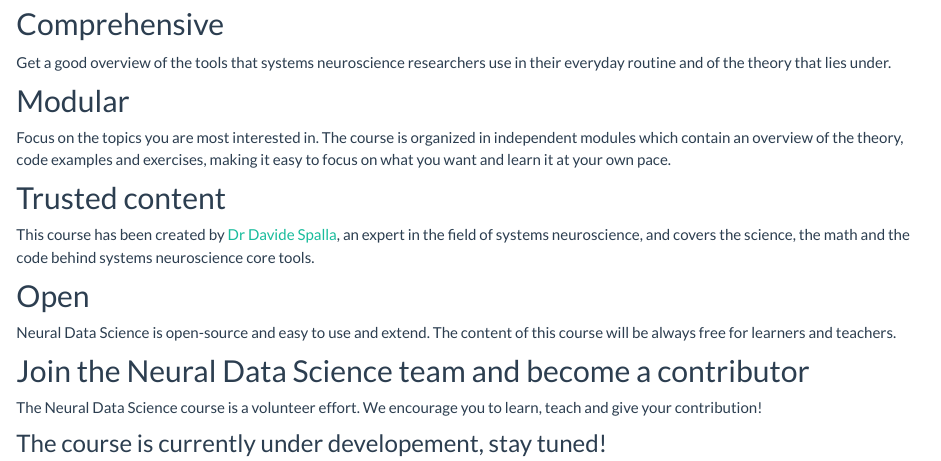
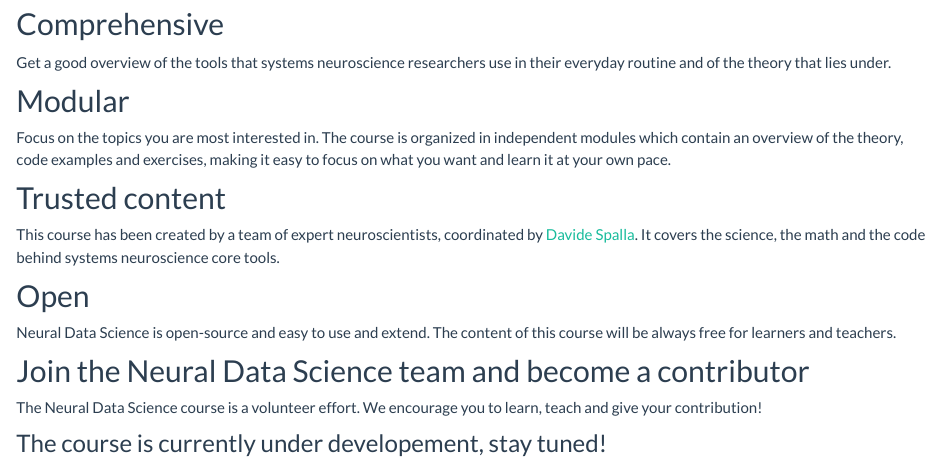
Before and after one commit to neural-data-science-course/neural-data-science-course.github.io, an R Markdown document (index.Rmd): the page in a window 1100 px wide, from 360 px down. Rendered offline with R 4.5, knitr and Pandoc, with nearby package versions.

Commit message:
added changes

```diff
--- a/index.Rmd
+++ b/index.Rmd
@@ -15,7 +15,7 @@ Get a good overview of the tools that systems neuroscience researchers use in th
 Focus on the topics you are most interested in. The course is organized in independent modules which contain an overview of the theory, code examples and exercises, making it easy to focus on what you want and learn it at your own pace.
 
 ## Trusted content
-This course has been created by [Dr Davide Spalla](https://www.linkedin.com/in/davide-spalla-02838aa7/?originalSubdomain=nl), an expert in the field of systems neuroscience, and covers the science, the math and the code behind systems neuroscience core tools.
+This course has been created by a team of expert neuroscientists, coordinated by [Davide Spalla](https://www.linkedin.com/in/davide-spalla-02838aa7/?originalSubdomain=nl). It covers the science, the math and the code behind systems neuroscience core tools.
 
 ## Open
 Neural Data Science is open-source and easy to use and extend. The content of this course will be always free for learners and teachers.
```
Also changed, not shown: 1 other file.
